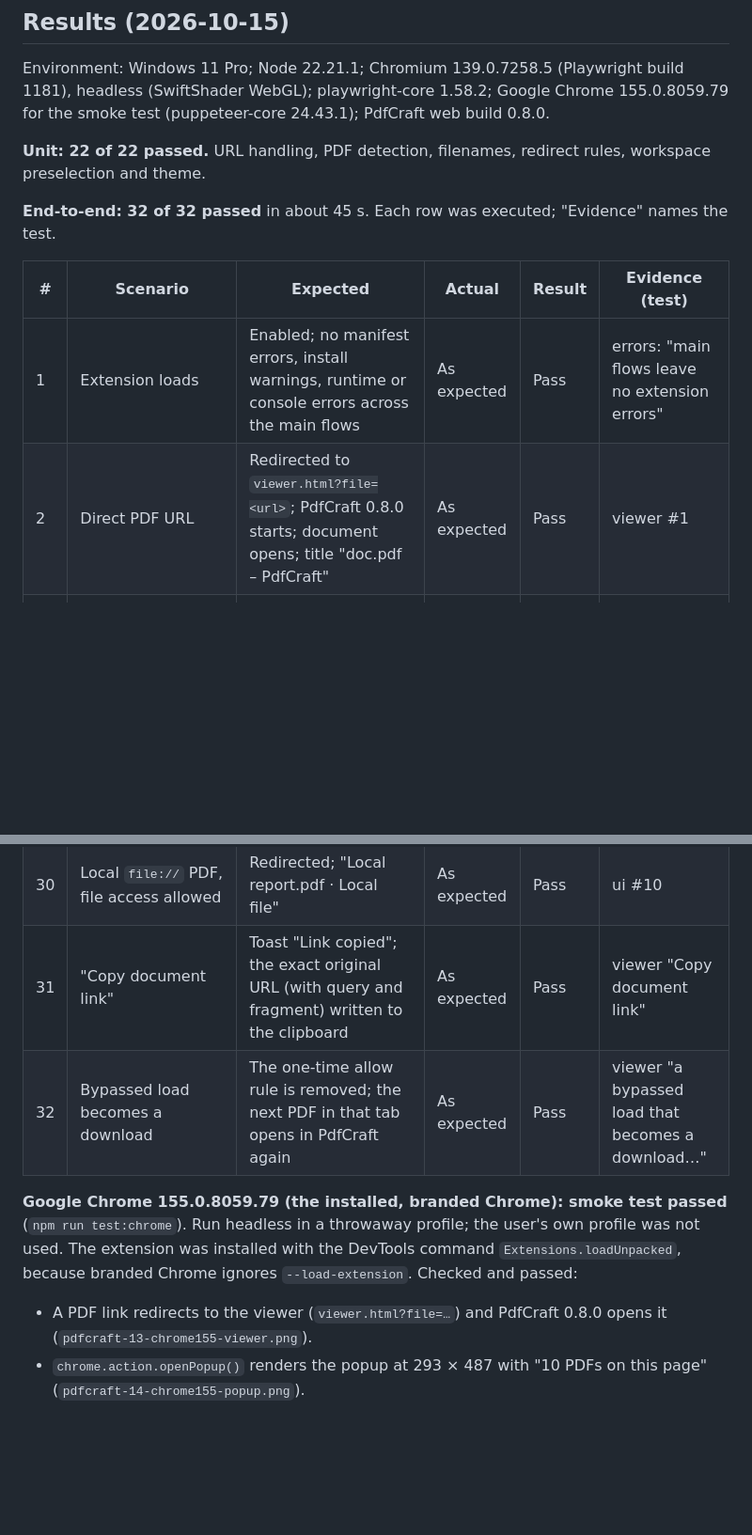
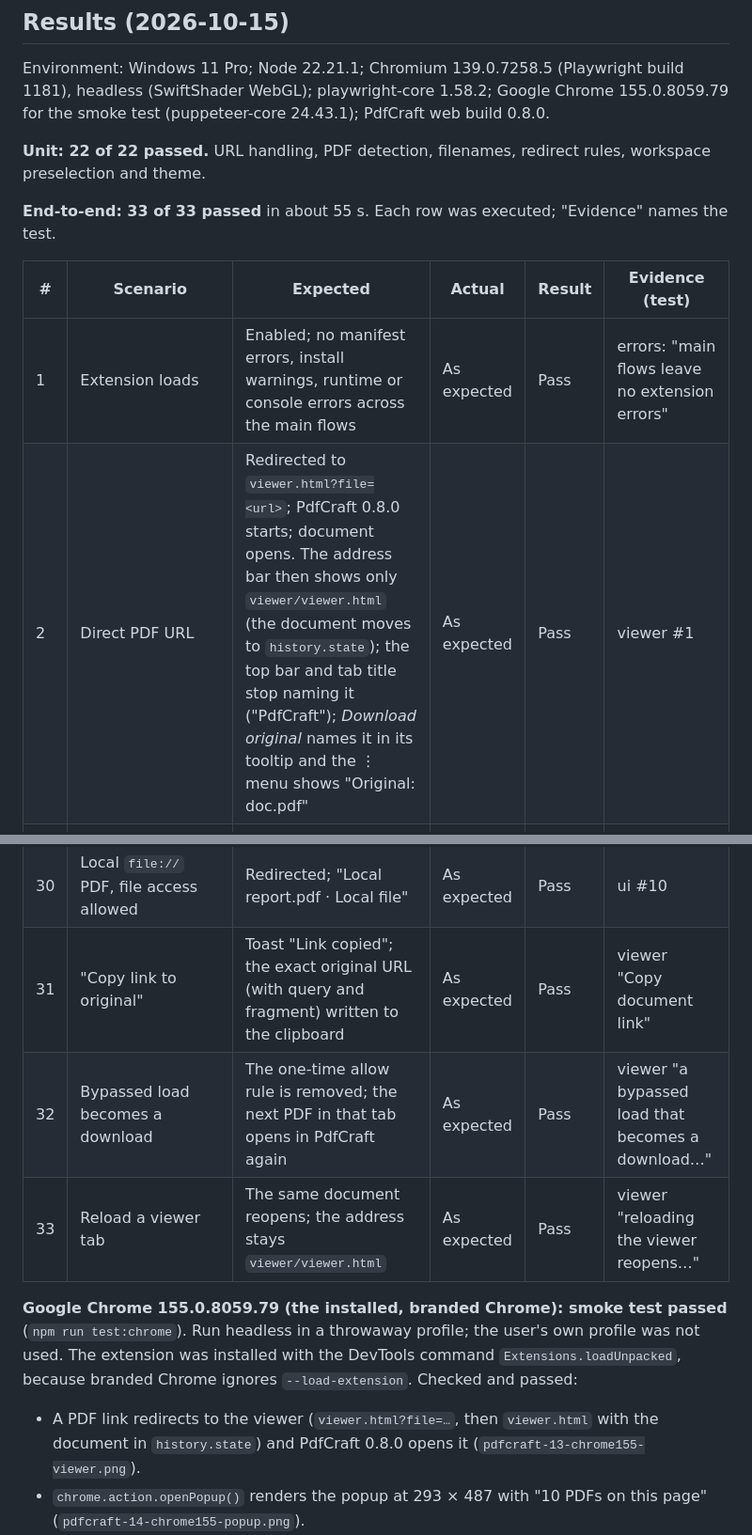
Before and after one commit to Laakdal/pdfcraft-chrome-extension, a Markdown page: docs/testing.md, 2 parts joined by grey strips. Shown at 94% size. Drawn GitHub-style; blank space fills up the shorter version.

Commit message:
Update test results

```diff
--- a/docs/testing.md
+++ b/docs/testing.md
@@ -30,12 +30,12 @@ test (puppeteer-core 24.43.1); PdfCraft web build 0.8.0.
 **Unit: 22 of 22 passed.** URL handling, PDF detection, filenames, redirect rules, workspace
 preselection and theme.
 
-**End-to-end: 32 of 32 passed** in about 45 s. Each row was executed; "Evidence" names the test.
+**End-to-end: 33 of 33 passed** in about 55 s. Each row was executed; "Evidence" names the test.
 
 | # | Scenario | Expected | Actual | Result | Evidence (test) |
 |---|---|---|---|---|---|
 | 1 | Extension loads | Enabled; no manifest errors, install warnings, runtime or console errors across the main flows | As expected | Pass | errors: "main flows leave no extension errors" |
-| 2 | Direct PDF URL | Redirected to `viewer.html?file=<url>`; PdfCraft 0.8.0 starts; document opens; title "doc.pdf – PdfCraft" | As expected | Pass | viewer #1 |
+| 2 | Direct PDF URL | Redirected to `viewer.html?file=<url>`; PdfCraft 0.8.0 starts; document opens. The address bar then shows only `viewer/viewer.html` (the document moves to `history.state`); the top bar and tab title stop naming it ("PdfCraft"); *Download original* names it in its tooltip and the ⋮ menu shows "Original: doc.pdf" | As expected | Pass | viewer #1 |
 | 3 | PDF link, same tab and `target=_blank` | Both open the viewer | As expected | Pass | viewer #2 |
 | 4 | 302 redirect to a PDF | Viewer opens the final URL | As expected | Pass | viewer #3 |
 | 5 | `application/pdf` without `.pdf` in the path | Viewer | As expected | Pass | viewer #4 |
@@ -64,14 +64,15 @@ preselection and theme.
 | 28 | Offline | Web PDF: "You're offline" with icon; PdfCraft still starts from the chooser page | As expected | Pass | ui #8 |
 | 29 | Context menus | All three items registered | As expected | Pass | ui #9 (registration only) |
 | 30 | Local `file://` PDF, file access allowed | Redirected; "Local report.pdf · Local file" | As expected | Pass | ui #10 |
-| 31 | "Copy document link" | Toast "Link copied"; the exact original URL (with query and fragment) written to the clipboard | As expected | Pass | viewer "Copy document link" |
+| 31 | "Copy link to original" | Toast "Link copied"; the exact original URL (with query and fragment) written to the clipboard | As expected | Pass | viewer "Copy document link" |
 | 32 | Bypassed load becomes a download | The one-time allow rule is removed; the next PDF in that tab opens in PdfCraft again | As expected | Pass | viewer "a bypassed load that becomes a download…" |
+| 33 | Reload a viewer tab | The same document reopens; the address stays `viewer/viewer.html` | As expected | Pass | viewer "reloading the viewer reopens…" |
 
 **Google Chrome 155.0.8059.79 (the installed, branded Chrome): smoke test passed** (`npm run test:chrome`).
 Run headless in a throwaway profile; the user's own profile was not used. The extension was
 installed with the DevTools command `Extensions.loadUnpacked`, because branded Chrome ignores
 `--load-extension`. Checked and passed:
-- A PDF link redirects to the viewer (`viewer.html?file=…`) and PdfCraft 0.8.0 opens it
+- A PDF link redirects to the viewer (`viewer.html?file=…`, then `viewer.html` with the document in `history.state`) and PdfCraft 0.8.0 opens it
   (`pdfcraft-13-chrome155-viewer.png`).
 - `chrome.action.openPopup()` renders the popup at 293 × 487 with "10 PDFs on this page"
   (`pdfcraft-14-chrome155-popup.png`).
```
